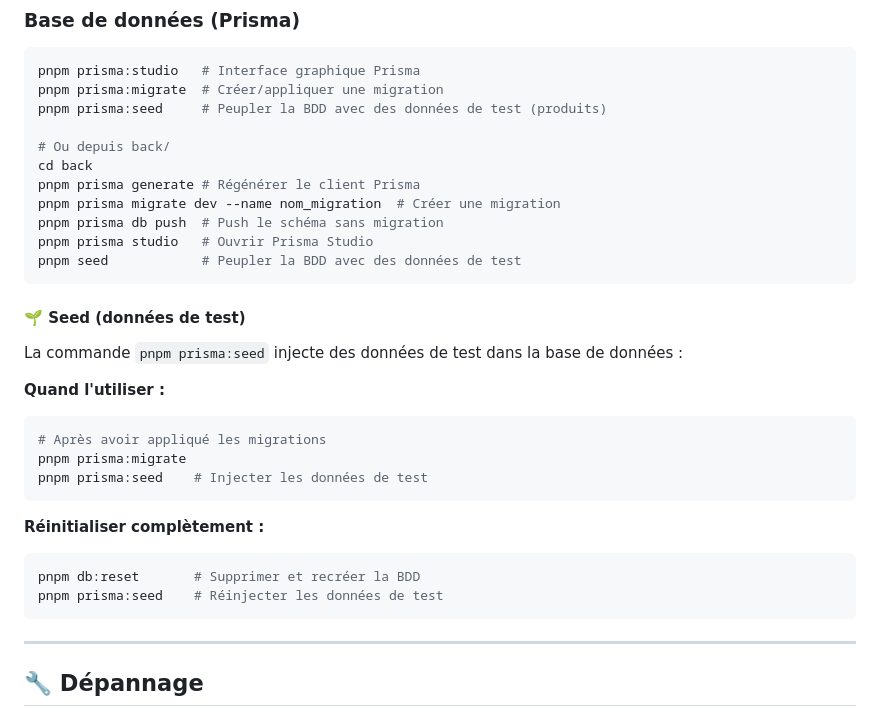
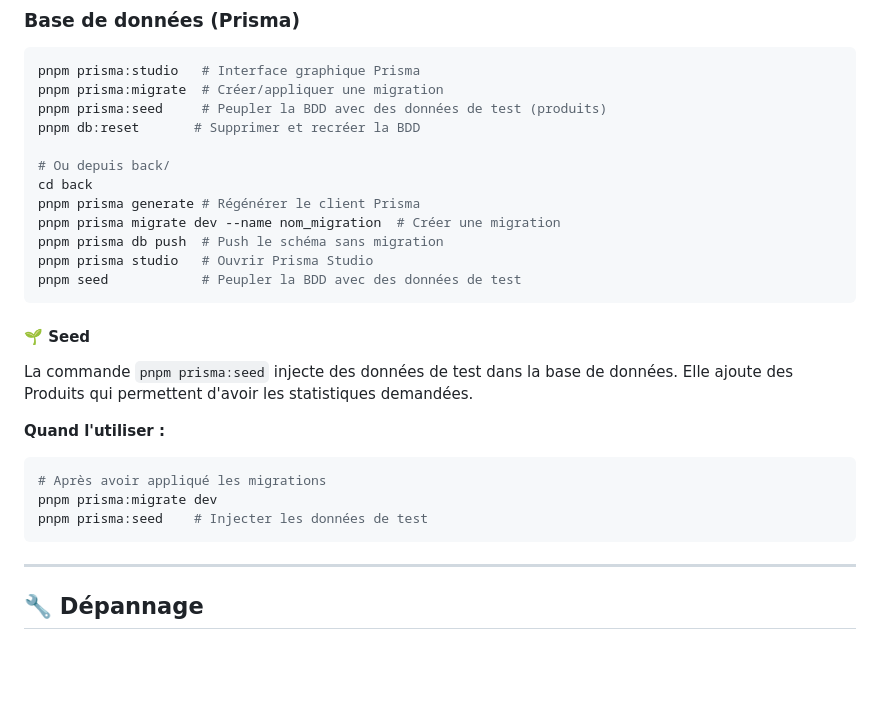
Before and after one commit to GautierDeMo/projet-specialisation-developpement, a Markdown page: README.md, the part around one of its changes. Drawn GitHub-style; blank space fills up the shorter version.

Commit message:
updated README with pnpm seed

````diff
--- a/README.md
+++ b/README.md
@@ -201,6 +201,7 @@ pnpm preview         # Prévisualiser le build
 pnpm prisma:studio   # Interface graphique Prisma
 pnpm prisma:migrate  # Créer/appliquer une migration
 pnpm prisma:seed     # Peupler la BDD avec des données de test (produits)
+pnpm db:reset       # Supprimer et recréer la BDD
 
 # Ou depuis back/
 cd back
@@ -211,23 +212,17 @@ pnpm prisma studio   # Ouvrir Prisma Studio
 pnpm seed            # Peupler la BDD avec des données de test
 ```
 
-#### 🌱 Seed (données de test)
+#### 🌱 Seed
 
-La commande `pnpm prisma:seed` injecte des données de test dans la base de données :
+La commande `pnpm prisma:seed` injecte des données de test dans la base de données.
+Elle ajoute des Produits qui permettent d'avoir les statistiques demandées.
 
 **Quand l'utiliser :**
 
 ```bash
 # Après avoir appliqué les migrations
-pnpm prisma:migrate
+pnpm prisma:migrate dev
 pnpm prisma:seed    # Injecter les données de test
-```
-
-**Réinitialiser complètement :**
-
-```bash
-pnpm db:reset       # Supprimer et recréer la BDD
-pnpm prisma:seed    # Réinjecter les données de test
 ```
 
 ---
````
Also changed, not shown: other parts of README.md (+1 -1 lines).
